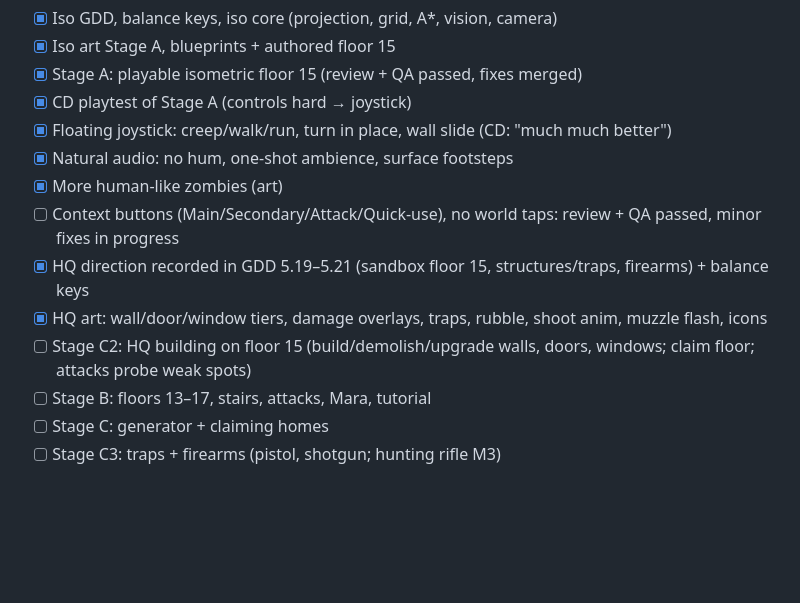
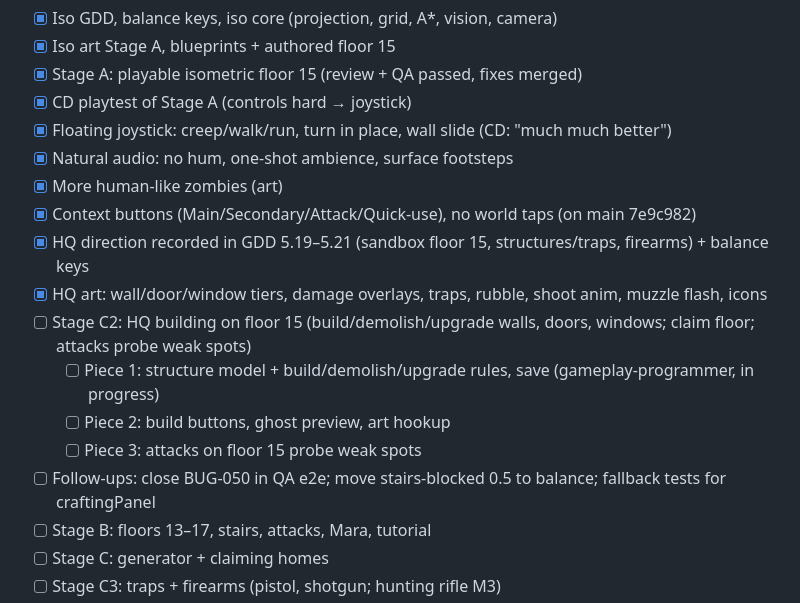
Before and after one commit to nzervos693-dev/nzervos693-dev.github.io, a Markdown page: docs/TASKS.md, the part around the change. GitHub-like rendering; blank space fills up the shorter version.

Commit message:
Tasks: context buttons live; Stage C2 broken into pieces
Co-Authored-By: Claude Opus 5.5 <noreply@anthropic.com>
Claude-Session: https://claude.ai/code/session_01S3QsXiNTPyJURNPwuXCaZK

```diff
--- a/docs/TASKS.md
+++ b/docs/TASKS.md
@@ -37,10 +37,14 @@ Side-view Stage 2 archived on branch archive/m2-side-view-stage2.
 - [x] Floating joystick: creep/walk/run, turn in place, wall slide (CD: "much much better")
 - [x] Natural audio: no hum, one-shot ambience, surface footsteps
 - [x] More human-like zombies (art)
-- [ ] Context buttons (Main/Secondary/Attack/Quick-use), no world taps: review + QA passed, minor fixes in progress
+- [x] Context buttons (Main/Secondary/Attack/Quick-use), no world taps (on main 7e9c982)
 - [x] HQ direction recorded in GDD 5.19–5.21 (sandbox floor 15, structures/traps, firearms) + balance keys
 - [x] HQ art: wall/door/window tiers, damage overlays, traps, rubble, shoot anim, muzzle flash, icons
 - [ ] Stage C2: HQ building on floor 15 (build/demolish/upgrade walls, doors, windows; claim floor; attacks probe weak spots)
+  - [ ] Piece 1: structure model + build/demolish/upgrade rules, save (gameplay-programmer, in progress)
+  - [ ] Piece 2: build buttons, ghost preview, art hookup
+  - [ ] Piece 3: attacks on floor 15 probe weak spots
+- [ ] Follow-ups: close BUG-050 in QA e2e; move stairs-blocked 0.5 to balance; fallback tests for craftingPanel
 - [ ] Stage B: floors 13–17, stairs, attacks, Mara, tutorial
 - [ ] Stage C: generator + claiming homes
 - [ ] Stage C3: traps + firearms (pistol, shotgun; hunting rifle M3)
```
